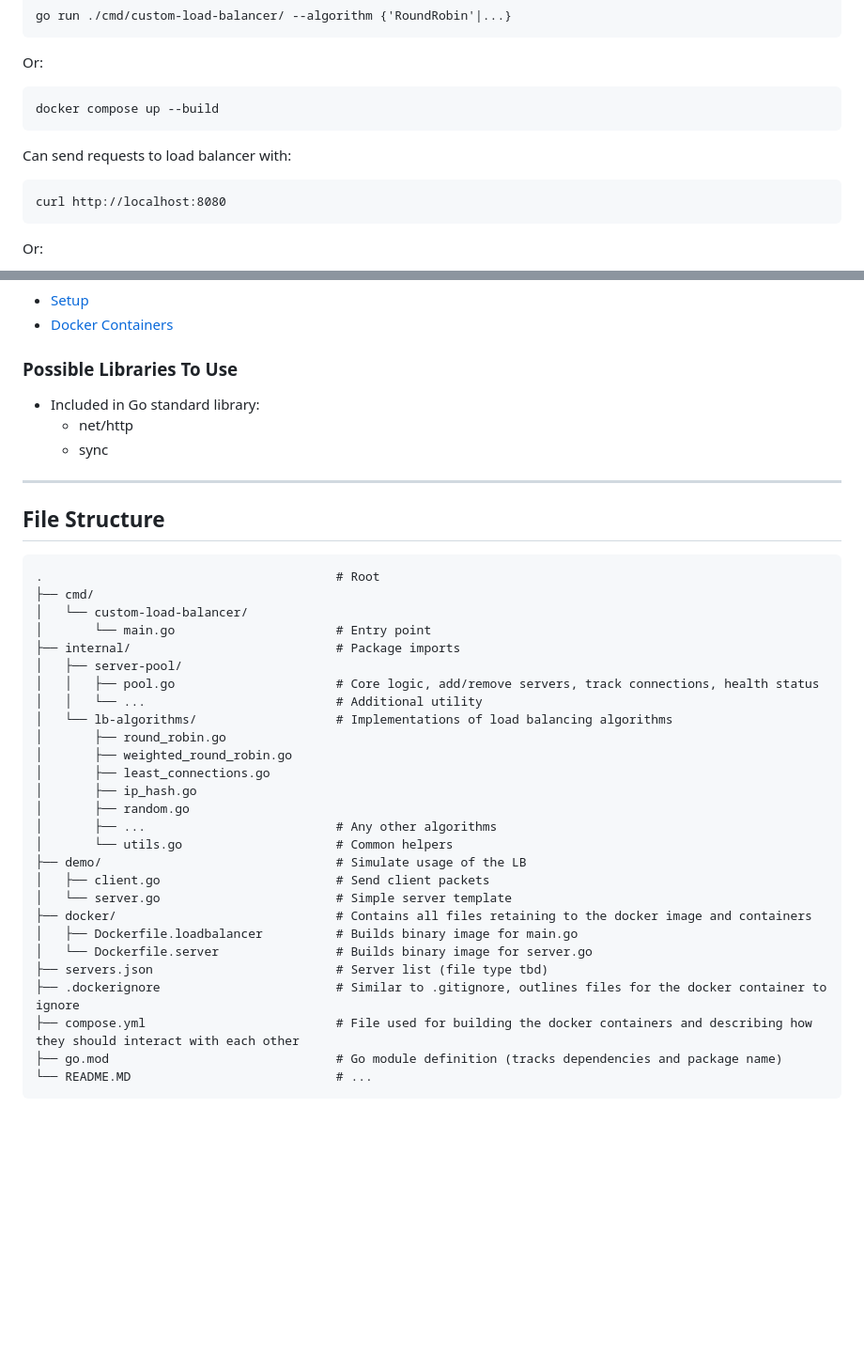
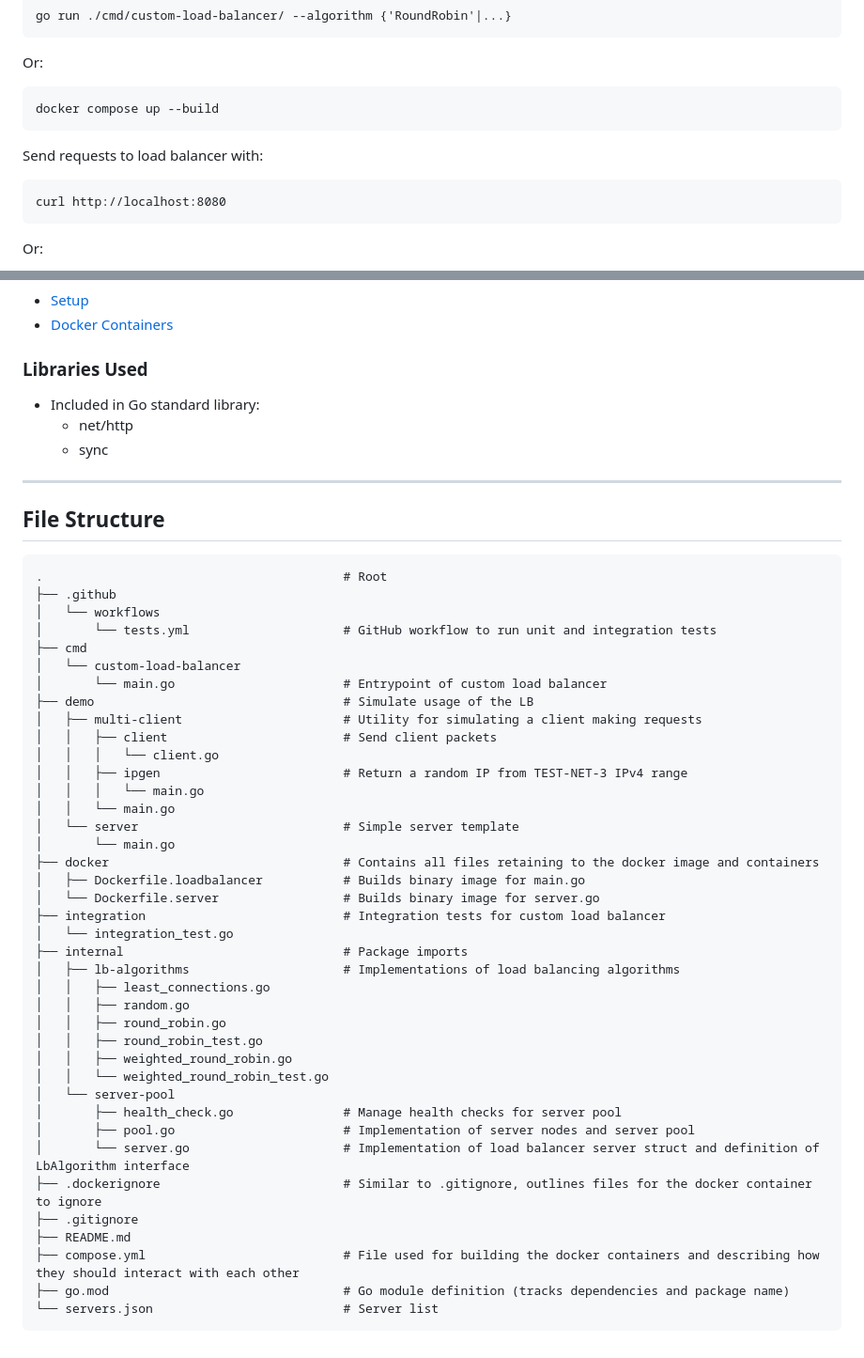
Before and after one commit to TresMichitos/custom-load-balancer, a Markdown page: README.md, 2 parts joined by grey strips. Shown: that part at 94% size. Drawn GitHub-style; blank space fills up the shorter version.

Commit message:
doc: Update README.md file structure

````diff
--- a/README.md
+++ b/README.md
@@ -31,7 +31,7 @@ Or:
   docker compose up --build
   ```
 
-Can send requests to load balancer with:
+Send requests to load balancer with:
   ```
   curl http://localhost:8080
   ```
@@ -95,7 +95,7 @@ Run Integration Tests with:
 - [Setup](https://medium.com/@aedemirsen/load-balancing-with-nginx-c1f19840e29)
 - [Docker Containers](https://medium.com/@aedemirsen/load-balancing-with-docker-compose-and-nginx-b9077696f624)
 
-### Possible Libraries To Use
+### Libraries Used
 
 - Included in Go standard library:
   - net/http
@@ -106,31 +106,43 @@ Run Integration Tests with:
 ## File Structure
 
 ```
-.                                        # Root
-├── cmd/
-│   └── custom-load-balancer/
-│       └── main.go                      # Entry point
-├── internal/                            # Package imports
-│   ├── server-pool/
-│   │   ├── pool.go                      # Core logic, add/remove servers, track connections, health status
-│   │   └── ...                          # Additional utility
-│   └── lb-algorithms/                   # Implementations of load balancing algorithms
-│       ├── round_robin.go
-│       ├── weighted_round_robin.go
-│       ├── least_connections.go
-│       ├── ip_hash.go
-│       ├── random.go
-│       ├── ...                          # Any other algorithms
-│       └── utils.go                     # Common helpers
-├── demo/                                # Simulate usage of the LB
-│   ├── client.go                        # Send client packets
-│   └── server.go                        # Simple server template
-├── docker/                              # Contains all files retaining to the docker image and containers
-│   ├── Dockerfile.loadbalancer          # Builds binary image for main.go
-│   └── Dockerfile.server                # Builds binary image for server.go
-├── servers.json                         # Server list (file type tbd)
-├── .dockerignore                        # Similar to .gitignore, outlines files for the docker container to ignore
-├── compose.yml                          # File used for building the docker containers and describing how they should interact with each other
-├── go.mod                               # Go module definition (tracks dependencies and package name)
-└── README.MD                            # ...
+.                                         # Root
+├── .github
+│   └── workflows
+│       └── tests.yml                     # GitHub workflow to run unit and integration tests
+├── cmd
+│   └── custom-load-balancer
+│       └── main.go                       # Entrypoint of custom load balancer
+├── demo                                  # Simulate usage of the LB
+│   ├── multi-client                      # Utility for simulating a client making requests
+│   │   ├── client                        # Send client packets
+│   │   │   └── client.go
+│   │   ├── ipgen                         # Return a random IP from TEST-NET-3 IPv4 range
+│   │   │   └── main.go
+│   │   └── main.go
+│   └── server                            # Simple server template
+│       └── main.go
+├── docker                                # Contains all files retaining to the docker image and containers
+│   ├── Dockerfile.loadbalancer           # Builds binary image for main.go
+│   └── Dockerfile.server                 # Builds binary image for server.go
+├── integration                           # Integration tests for custom load balancer
+│   └── integration_test.go
+├── internal                              # Package imports
+│   ├── lb-algorithms                     # Implementations of load balancing algorithms
+│   │   ├── least_connections.go
+│   │   ├── random.go
+│   │   ├── round_robin.go
+│   │   ├── round_robin_test.go
+│   │   ├── weighted_round_robin.go
+│   │   └── weighted_round_robin_test.go
+│   └── server-pool
+│       ├── health_check.go               # Manage health checks for server pool
+│       ├── pool.go                       # Implementation of server nodes and server pool
+│       └── server.go                     # Implementation of load balancer server struct and definition of LbAlgorithm interface
+├── .dockerignore                         # Similar to .gitignore, outlines files for the docker container to ignore
+├── .gitignore
+├── README.md
+├── compose.yml                           # File used for building the docker containers and describing how they should interact with each other
+├── go.mod                                # Go module definition (tracks dependencies and package name)
+└── servers.json                          # Server list
 ```
````
